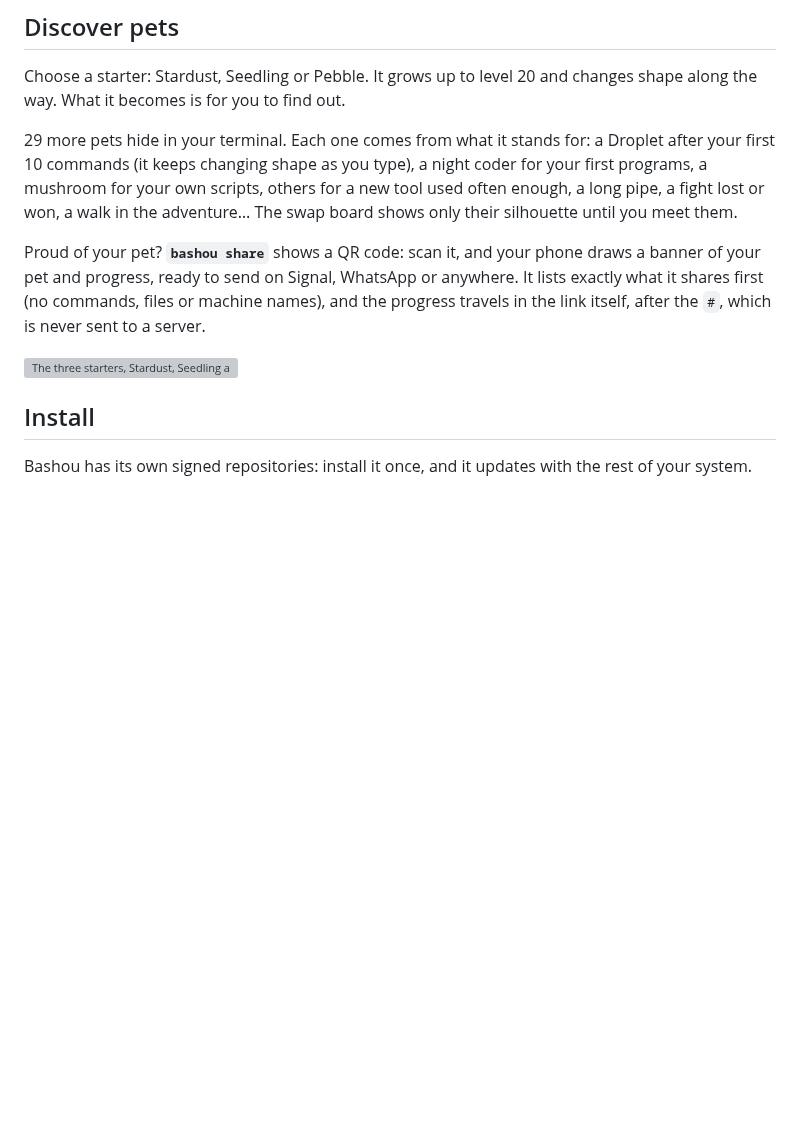
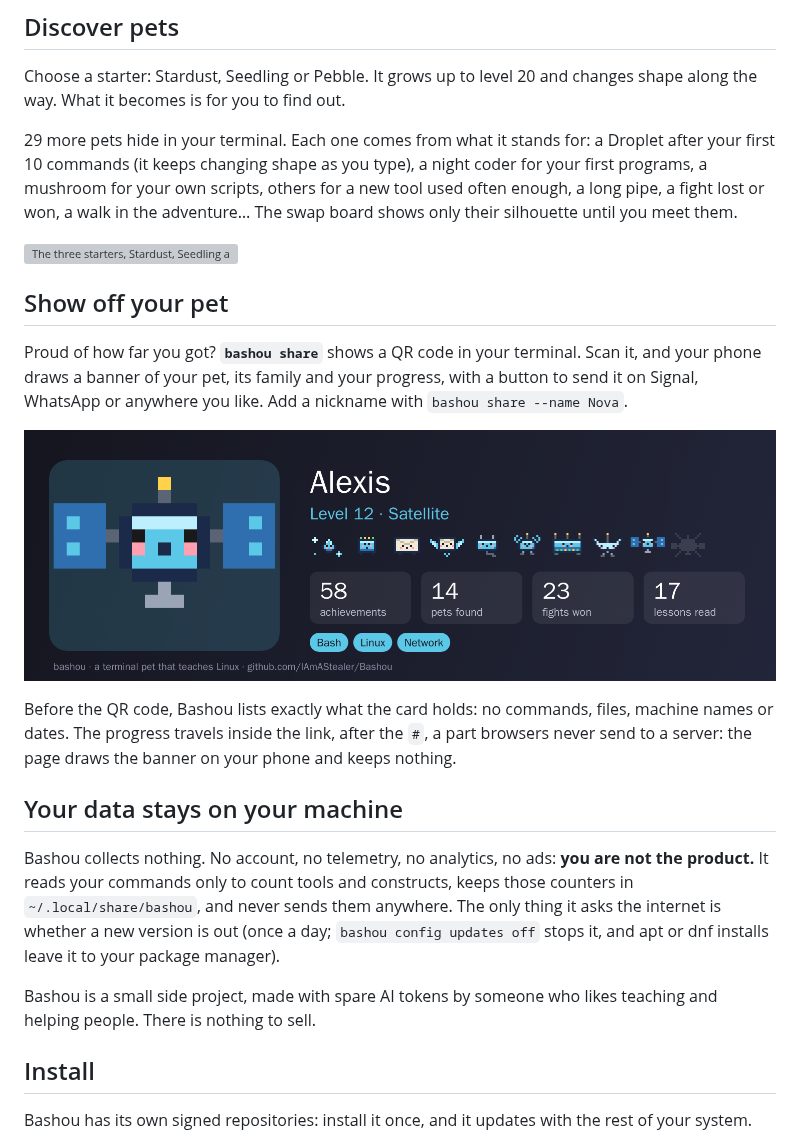
Before and after one commit to IAmAStealer/Bashou, a Markdown page: README.md, the part around the change. Rendered like a GitHub page; pictures changed too: doc/img/share.png (added); blank space fills up the shorter version; grey boxes are pictures that could not be loaded.

Commit message:
The README shows a bashou share banner, and says plainly that Bashou collects nothing: you are not the product
Co-Authored-By: Claude Opus 5.5 <noreply@anthropic.com>

```diff
--- a/README.md
+++ b/README.md
@@ -55,13 +55,33 @@ first 10 commands (it keeps changing shape as you type), a night coder for your
 mushroom for your own scripts, others for a new tool used often enough, a long pipe, a fight lost or
 won, a walk in the adventure… The swap board shows only their silhouette until you meet them.
 
-Proud of your pet? **`bashou share`** shows a QR code: scan it, and your phone draws a banner of your
-pet and progress, ready to send on Signal, WhatsApp or anywhere. It lists exactly what it shares first
-(no commands, files or machine names), and the progress travels in the link itself, after the `#`,
-which is never sent to a server.
-
 ![The three starters, Stardust, Seedling and Pebble, then three of the first pets you can meet: a
 Droplet after 10 commands, a Mouseling after 10 programs, a Spore after 5 scripts](doc/img/pets.svg)
+
+## Show off your pet
+
+Proud of how far you got? **`bashou share`** shows a QR code in your terminal. Scan it, and your phone
+draws a banner of your pet, its family and your progress, with a button to send it on Signal, WhatsApp
+or anywhere you like. Add a nickname with `bashou share --name Nova`.
+
+![A Bashou banner: Alexis's Satellite, level 12, the ten forms of the Packet family from Bit to
+Constellation, 58 achievements, 14 pets, 23 fights won, 17 lessons read, and the skills Bash, Linux
+and Network](doc/img/share.png)
+
+Before the QR code, Bashou lists exactly what the card holds: no commands, files, machine names or
+dates. The progress travels inside the link, after the `#`, a part browsers never send to a server:
+the page draws the banner on your phone and keeps nothing.
+
+## Your data stays on your machine
+
+Bashou collects nothing. No account, no telemetry, no analytics, no ads: **you are not the product.**
+It reads your commands only to count tools and constructs, keeps those counters in
+`~/.local/share/bashou`, and never sends them anywhere. The only thing it asks the internet is whether
+a new version is out (once a day; `bashou config updates off` stops it, and apt or dnf installs leave it
+to your package manager).
+
+Bashou is a small side project, made with spare AI tokens by someone who likes teaching and helping
+people. There is nothing to sell.
 
 ## Install
 
```
Also changed, not shown: doc/GUIDE.md (+3 -0 lines).
